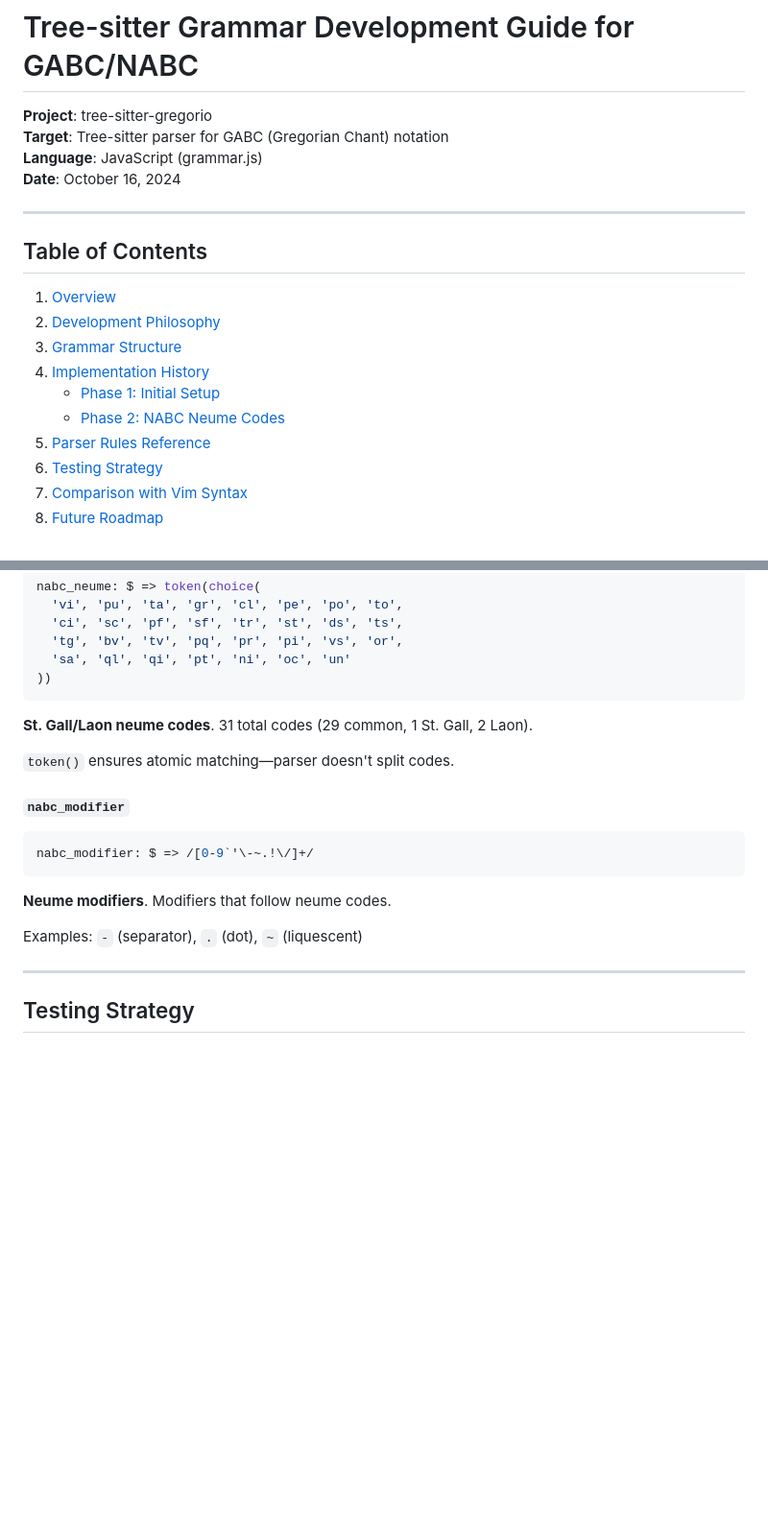
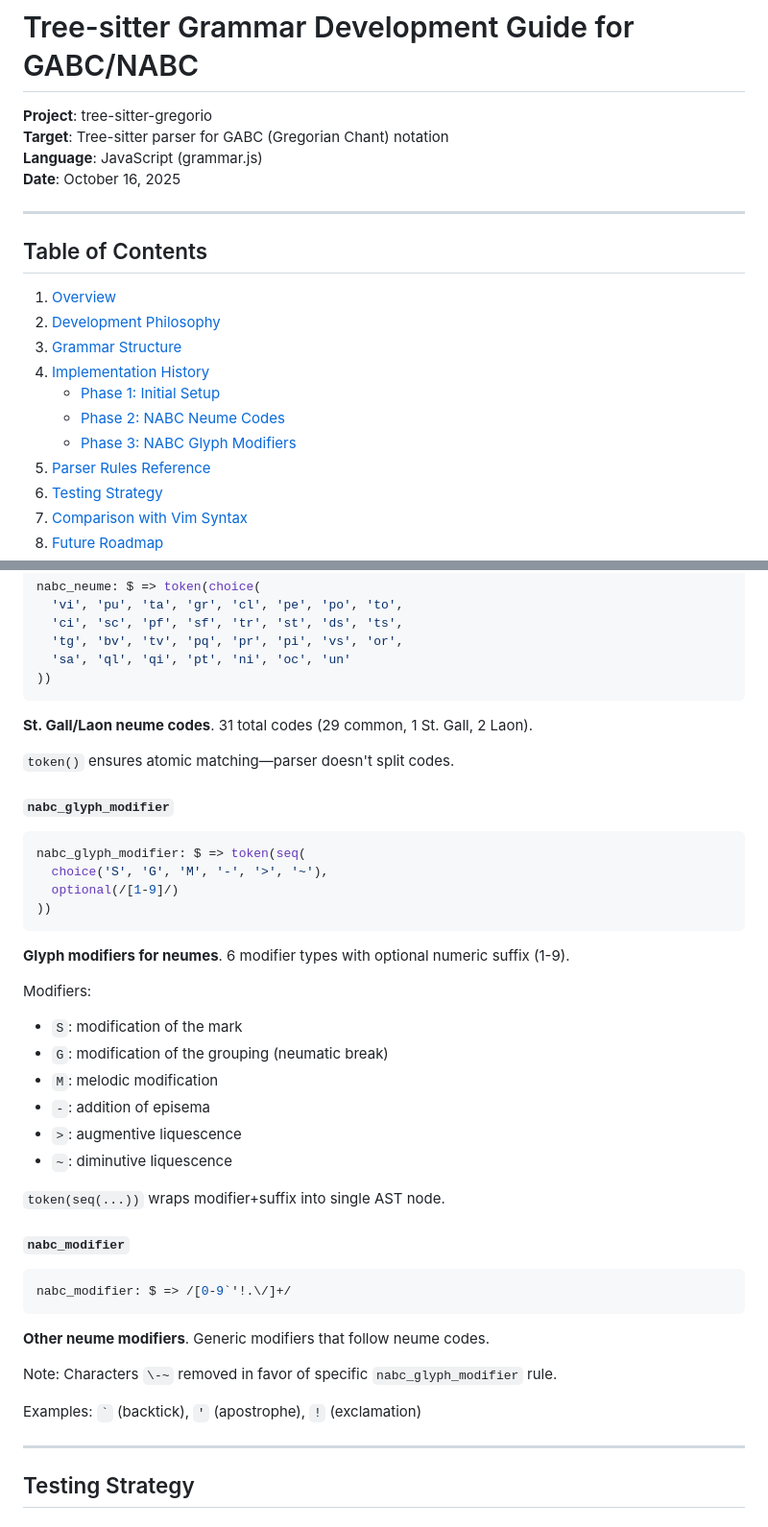
Before and after one commit to AISCGre-BR/tree-sitter-gregorio, a Markdown page: GRAMMAR_DEVELOPMENT.md, 2 parts joined by grey strips. Shown at 96% size. Rendered like a GitHub page; blank space fills up the shorter version.

````diff
--- a/GRAMMAR_DEVELOPMENT.md
+++ b/GRAMMAR_DEVELOPMENT.md
@@ -3,7 +3,7 @@
 **Project**: tree-sitter-gregorio
 **Target**: Tree-sitter parser for GABC (Gregorian Chant) notation
 **Language**: JavaScript (grammar.js)
-**Date**: October 16, 2024
+**Date**: October 16, 2025
 
 ---
 
@@ -15,6 +15,7 @@
 4. [Implementation History](#implementation-history)
    - [Phase 1: Initial Setup](#phase-1-initial-setup)
    - [Phase 2: NABC Neume Codes](#phase-2-nabc-neume-codes)
+   - [Phase 3: NABC Glyph Modifiers](#phase-3-nabc-glyph-modifiers)
 5. [Parser Rules Reference](#parser-rules-reference)
 6. [Testing Strategy](#testing-strategy)
 7. [Comparison with Vim Syntax](#comparison-with-vim-syntax)
@@ -475,13 +613,34 @@ nabc_neume: $ => token(choice(
 
 `token()` ensures atomic matching—parser doesn't split codes.
 
+#### `nabc_glyph_modifier`
+```javascript
+nabc_glyph_modifier: $ => token(seq(
+  choice('S', 'G', 'M', '-', '>', '~'),
+  optional(/[1-9]/)
+))
+```
+**Glyph modifiers for neumes**. 6 modifier types with optional numeric suffix (1-9).
+
+Modifiers:
+- `S`: modification of the mark
+- `G`: modification of the grouping (neumatic break)
+- `M`: melodic modification
+- `-`: addition of episema
+- `>`: augmentive liquescence
+- `~`: diminutive liquescence
+
+`token(seq(...))` wraps modifier+suffix into single AST node.
+
 #### `nabc_modifier`
 ```javascript
-nabc_modifier: $ => /[0-9`'\-~.!\/]+/
+nabc_modifier: $ => /[0-9`'!.\/]+/
 ```
-**Neume modifiers**. Modifiers that follow neume codes.
+**Other neume modifiers**. Generic modifiers that follow neume codes.
 
-Examples: `-` (separator), `.` (dot), `~` (liquescent)
+Note: Characters `\-~` removed in favor of specific `nabc_glyph_modifier` rule.
+
+Examples: `` ` `` (backtick), `'` (apostrophe), `!` (exclamation)
 
 ---
 
````
Also changed, not shown: other parts of GRAMMAR_DEVELOPMENT.md (+142 -2 lines).
